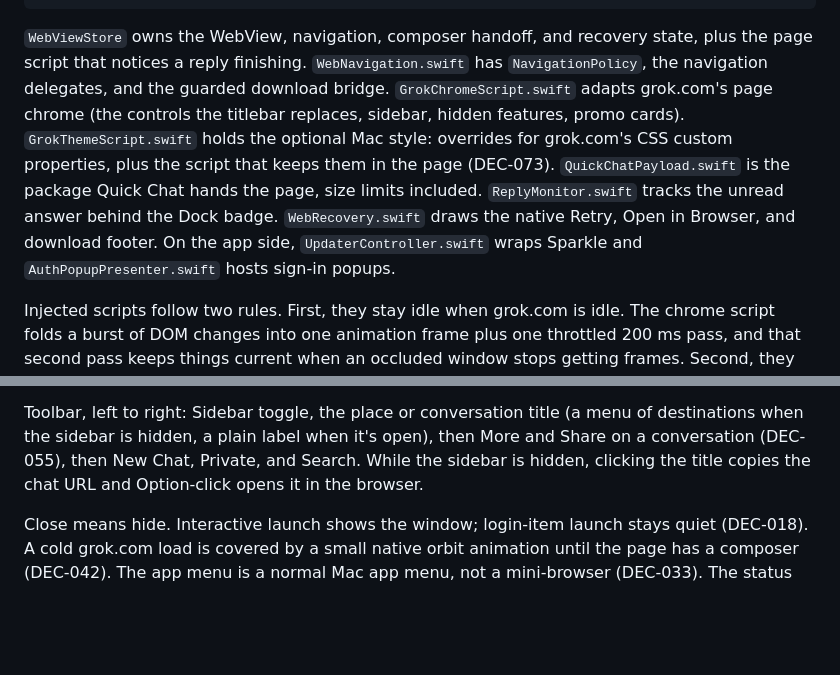
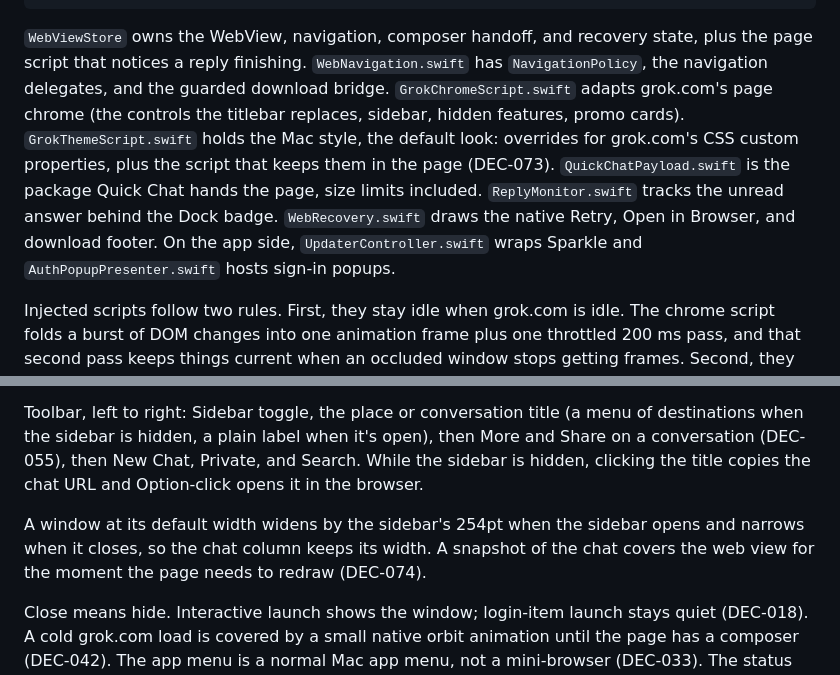
Before and after one commit to jaredatch/grock, a Markdown page: docs/ARCHITECTURE.md, 2 parts joined by grey strips. GitHub-like rendering; blank space fills up the shorter version.

````diff
--- a/docs/ARCHITECTURE.md
+++ b/docs/ARCHITECTURE.md
@@ -36,7 +36,7 @@ Web bridge            Grock/Web                  WKWebView owner, injected scrip
 Utilities / settings  Grock/Utilities            AppInfo, preferences, download paths, CLI installer
 ```
 
-`WebViewStore` owns the WebView, navigation, composer handoff, and recovery state, plus the page script that notices a reply finishing. `WebNavigation.swift` has `NavigationPolicy`, the navigation delegates, and the guarded download bridge. `GrokChromeScript.swift` adapts grok.com's page chrome (the controls the titlebar replaces, sidebar, hidden features, promo cards). `GrokThemeScript.swift` holds the optional Mac style: overrides for grok.com's CSS custom properties, plus the script that keeps them in the page (DEC-073). `QuickChatPayload.swift` is the package Quick Chat hands the page, size limits included. `ReplyMonitor.swift` tracks the unread answer behind the Dock badge. `WebRecovery.swift` draws the native Retry, Open in Browser, and download footer. On the app side, `UpdaterController.swift` wraps Sparkle and `AuthPopupPresenter.swift` hosts sign-in popups.
+`WebViewStore` owns the WebView, navigation, composer handoff, and recovery state, plus the page script that notices a reply finishing. `WebNavigation.swift` has `NavigationPolicy`, the navigation delegates, and the guarded download bridge. `GrokChromeScript.swift` adapts grok.com's page chrome (the controls the titlebar replaces, sidebar, hidden features, promo cards). `GrokThemeScript.swift` holds the Mac style, the default look: overrides for grok.com's CSS custom properties, plus the script that keeps them in the page (DEC-073). `QuickChatPayload.swift` is the package Quick Chat hands the page, size limits included. `ReplyMonitor.swift` tracks the unread answer behind the Dock badge. `WebRecovery.swift` draws the native Retry, Open in Browser, and download footer. On the app side, `UpdaterController.swift` wraps Sparkle and `AuthPopupPresenter.swift` hosts sign-in popups.
 
 Injected scripts follow two rules. First, they stay idle when grok.com is idle. The chrome script folds a burst of DOM changes into one animation frame plus one throttled 200 ms pass, and that second pass keeps things current when an occluded window stops getting frames. Second, they never observe attributes we wrote ourselves.
 
@@ -57,6 +57,8 @@ Injected scripts follow two rules. First, they stay idle when grok.com is idle.
 The overlay is a titled window with a unified toolbar drawn over the WebView (`fullSizeContentView`). grok.com keeps a 56px band for its own chrome at the top of every view and fades a thread out beneath it, so the 52pt toolbar sits in that band and nothing has to be pushed down. That fade is a straight ramp, which leaves text readable behind the toolbar's controls, so the chrome script masks the thread's wrapper too: nothing shows in the first 30px and the thread is whole by 80px. The chrome script hides the controls the toolbar replaces (grok.com's sidebar toggle and Search, the chat title, Conversation Actions, the right pane toggle) and leaves the layout alone (DEC-071). It matches ids, roles, labels, and `data-` attributes, never class names: grok.com's classes are hashed and change with every build.
 
 Toolbar, left to right: Sidebar toggle, the place or conversation title (a menu of destinations when the sidebar is hidden, a plain label when it's open), then More and Share on a conversation (DEC-055), then New Chat, Private, and Search. While the sidebar is hidden, clicking the title copies the chat URL and Option-click opens it in the browser.
+
+A window at its default width widens by the sidebar's 254pt when the sidebar opens and narrows when it closes, so the chat column keeps its width. A snapshot of the chat covers the web view for the moment the page needs to redraw (DEC-074).
 
 Close means hide. Interactive launch shows the window; login-item launch stays quiet (DEC-018). A cold grok.com load is covered by a small native orbit animation until the page has a composer (DEC-042). The app menu is a normal Mac app menu, not a mini-browser (DEC-033). The status item is a system menu: Show Grock, New Chat, Settings, Quit. An unread answer badges the Dock (DEC-054).
 
````
Also changed, not shown: README.md (+4 -2 lines), docs/assets/settings-appearance.png, 2 other files.
